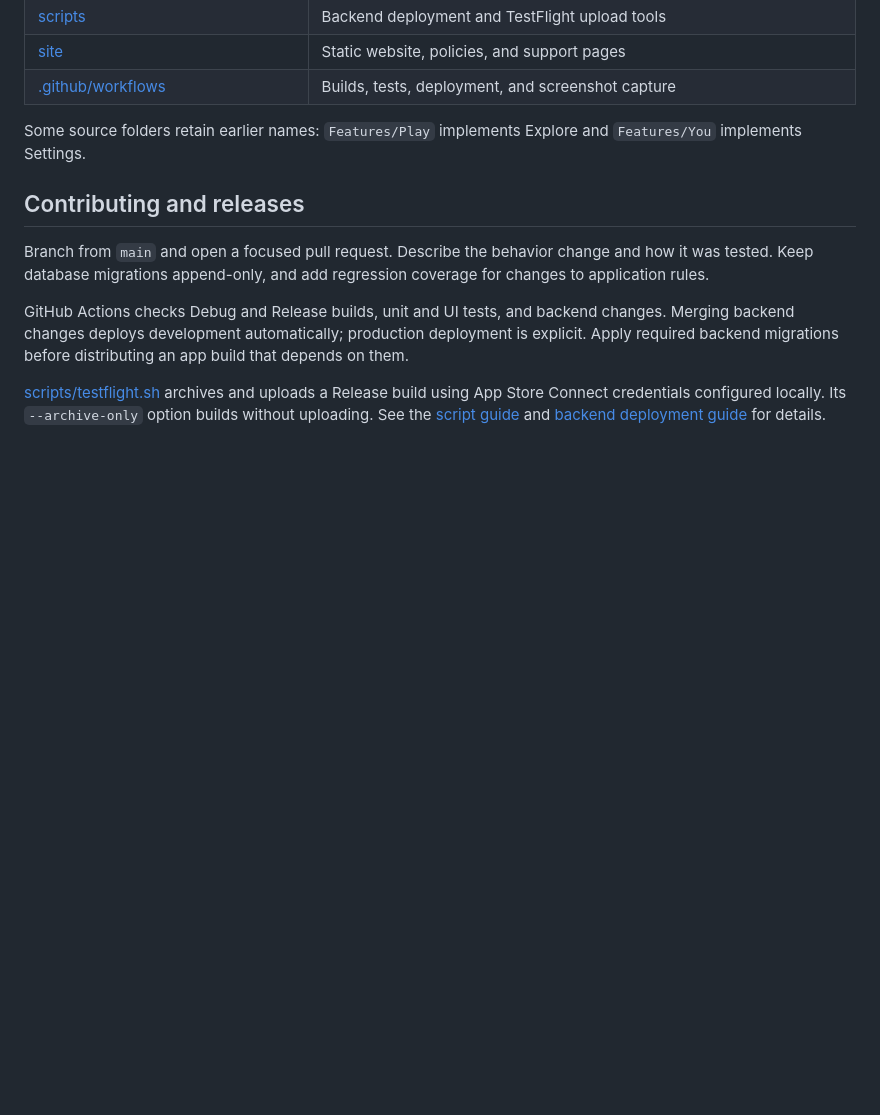
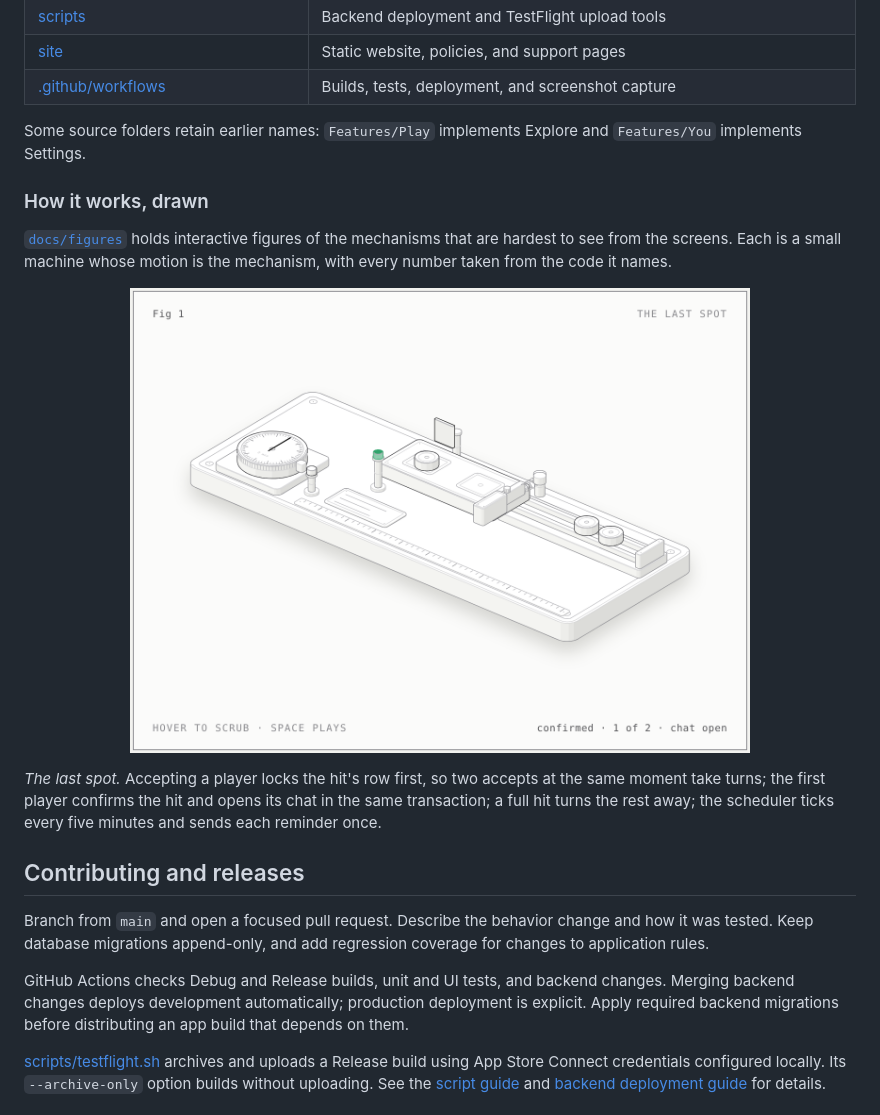
Before and after one commit to Charanjarugula/Congressional_app_challenge, a Markdown page: README.md, the part around the change. Rendered like a GitHub page; pictures changed too: docs/figures/last-spot/last-spot.png (added); blank space fills up the shorter version.

```diff
--- a/README.md
+++ b/README.md
@@ -88,6 +88,16 @@ The app uses SwiftUI, shared design components, and observable session/store sta
 
 Some source folders retain earlier names: `Features/Play` implements Explore and `Features/You` implements Settings.
 
+### How it works, drawn
+
+[`docs/figures`](docs/figures/README.md) holds interactive figures of the mechanisms that are hardest to see from the screens. Each is a small machine whose motion is the mechanism, with every number taken from the code it names.
+
+<p align="center">
+  <a href="docs/figures/last-spot/index-light.html"><img src="docs/figures/last-spot/last-spot.png" width="620" alt="An isometric drawing of a booking tray with two seats at the end of a rail. One player token sits in a seat, a flag stands up behind the tray and a lamp is lit green; two more tokens wait on the rail behind a spring bolt, and a dial with five-minute ticks stands at the front."></a>
+</p>
+
+*The last spot.* Accepting a player locks the hit's row first, so two accepts at the same moment take turns; the first player confirms the hit and opens its chat in the same transaction; a full hit turns the rest away; the scheduler ticks every five minutes and sends each reminder once.
+
 ## Contributing and releases
 
 Branch from `main` and open a focused pull request. Describe the behavior change and how it was tested. Keep database migrations append-only, and add regression coverage for changes to application rules.
```
Also changed, not shown: docs/figures/README.md (added, +20 -0 lines), 7 other files.
